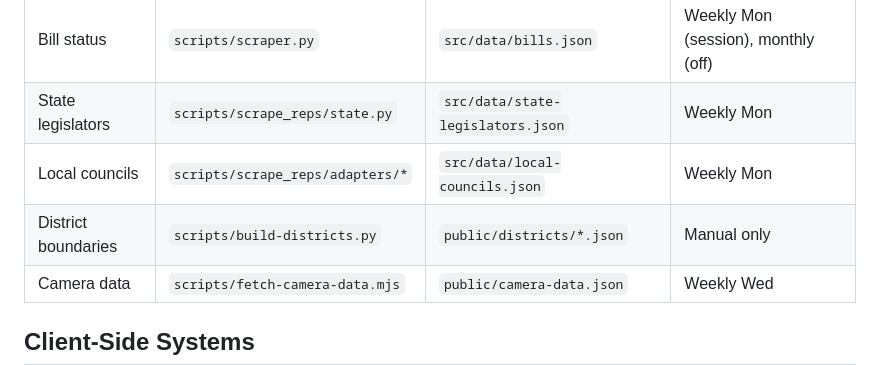
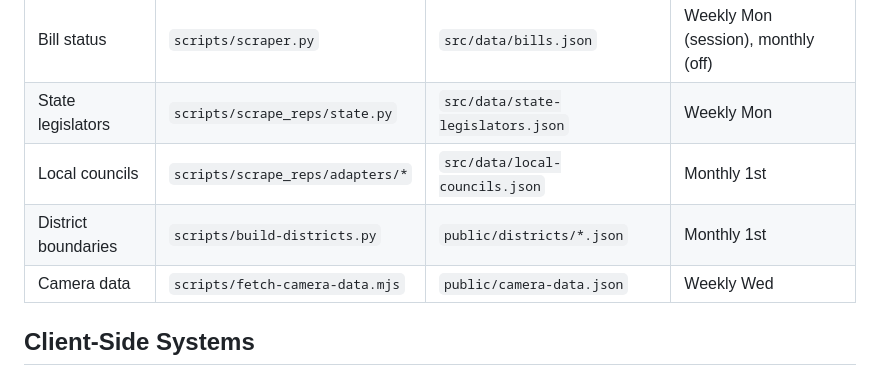
Before and after one commit to TimSimpsonJr/deflocksc-website, a Markdown page: docs/architecture.md, the part around the change. Drawn GitHub-style.

Commit message:
fix: correct local council and boundary schedule in architecture doc
Local councils and district boundaries run monthly (1st), not weekly.
The scrape-reps workflow only triggers the local council job on the
monthly cron schedule.

Co-Authored-By: Claude Opus 4.6 <noreply@anthropic.com>

```diff
--- a/docs/architecture.md
+++ b/docs/architecture.md
@@ -154,8 +154,8 @@ Each pipeline has a corresponding GitHub Actions workflow. For adapter architect
 |---|---|---|---|
 | Bill status | `scripts/scraper.py` | `src/data/bills.json` | Weekly Mon (session), monthly (off) |
 | State legislators | `scripts/scrape_reps/state.py` | `src/data/state-legislators.json` | Weekly Mon |
-| Local councils | `scripts/scrape_reps/adapters/*` | `src/data/local-councils.json` | Weekly Mon |
-| District boundaries | `scripts/build-districts.py` | `public/districts/*.json` | Manual only |
+| Local councils | `scripts/scrape_reps/adapters/*` | `src/data/local-councils.json` | Monthly 1st |
+| District boundaries | `scripts/build-districts.py` | `public/districts/*.json` | Monthly 1st |
 | Camera data | `scripts/fetch-camera-data.mjs` | `public/camera-data.json` | Weekly Wed |
 
 ## Client-Side Systems
```
